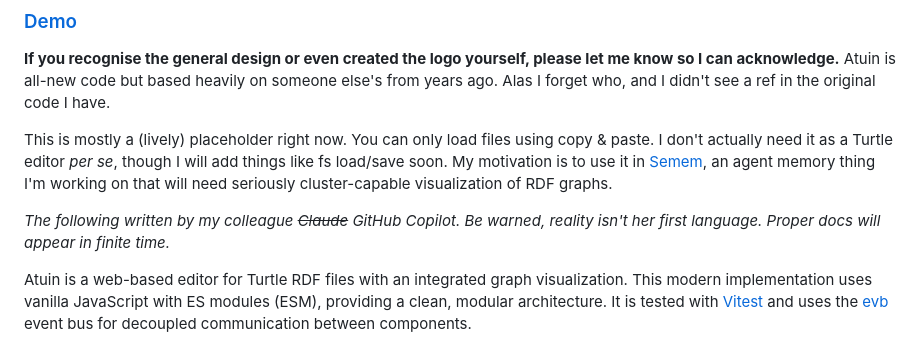
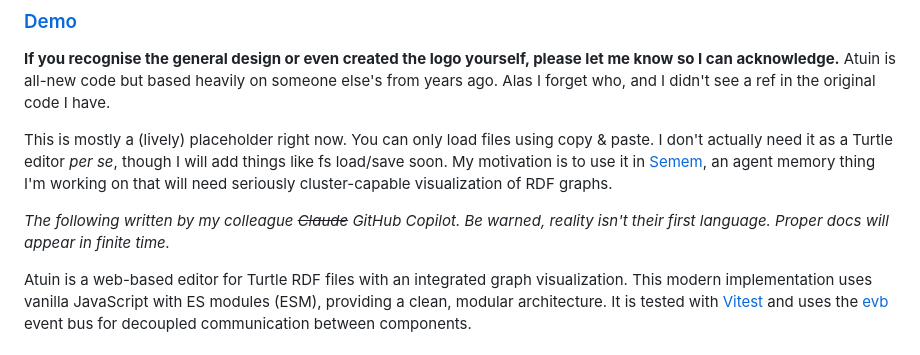
Before and after one commit to danja/atuin, a Markdown page: README.md, the part around the change. Drawn GitHub-style.

Commit message:
gender-neutral

```diff
--- a/README.md
+++ b/README.md
@@ -12,7 +12,7 @@
 
 This is mostly a (lively) placeholder right now. You can only load files using copy & paste. I don't actually need it as a Turtle editor _per se_, though I will add things like fs load/save soon. My motivation is to use it in [Semem](https://github.com/danja/semem), an agent memory thing I'm working on that will need seriously cluster-capable visualization of RDF graphs.
 
-_The following written by my colleague ~~Claude~~ GitHub Copilot. Be warned, reality isn't her first language. Proper docs will appear in finite time._
+_The following written by my colleague ~~Claude~~ GitHub Copilot. Be warned, reality isn't their first language. Proper docs will appear in finite time._
 
 Atuin is a web-based editor for Turtle RDF files with an integrated graph visualization. This modern implementation uses vanilla JavaScript with ES modules (ESM), providing a clean, modular architecture. It is tested with [Vitest](https://vitest.dev/) and uses the [evb](https://github.com/danja/evb) event bus for decoupled communication between components.
 
```
